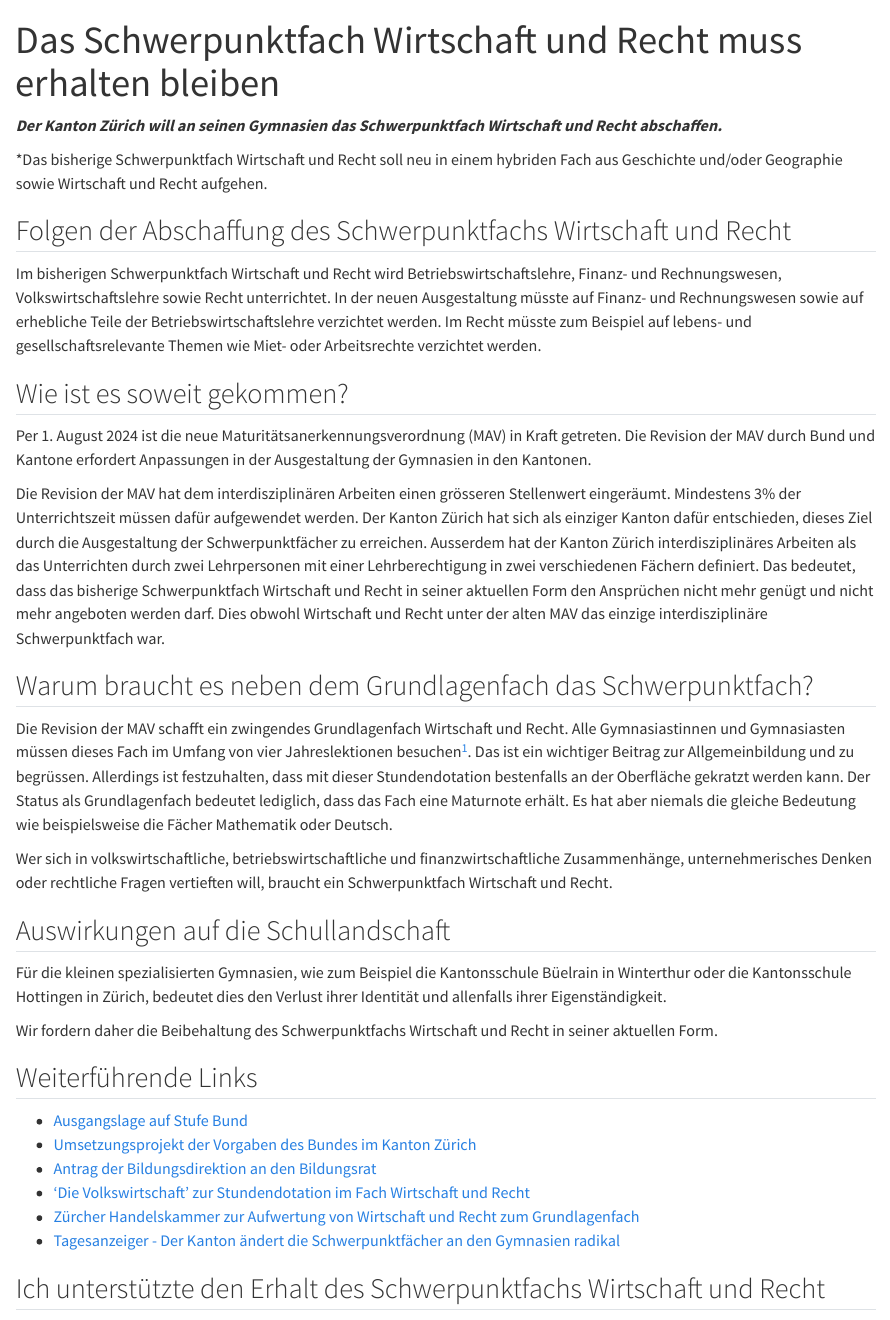
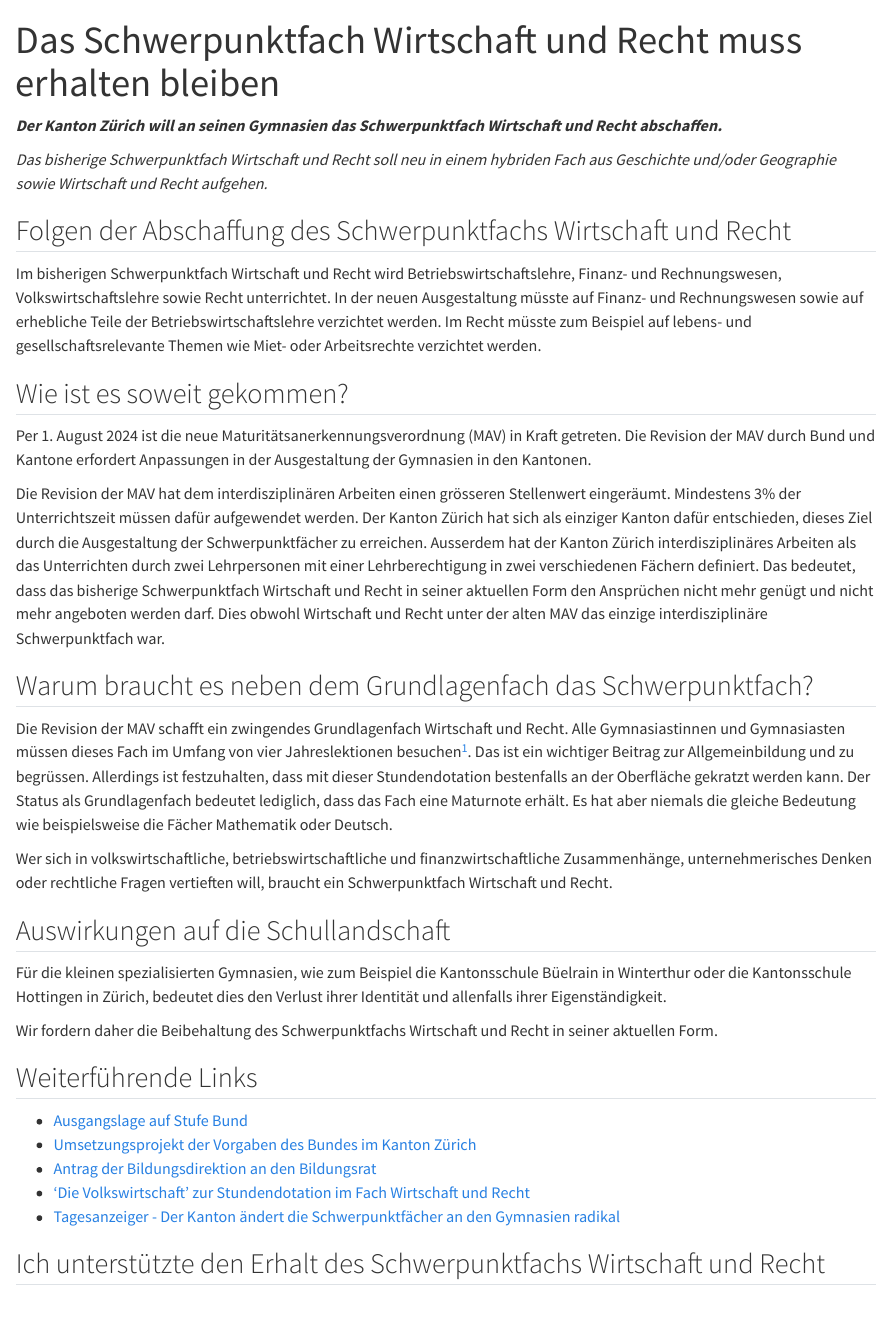
Before and after one commit to pro-sp-wr/argumentarium, a Quarto document (index.qmd): the page in a window 1100 px wide, from its top. Rendered offline with R 4.5, knitr and Pandoc in place of Quarto, with nearby package versions.

Commit message:
Erfasse die Einwände von Oe

```diff
--- a/_quarto.yml
+++ b/_quarto.yml
@@ -6,6 +6,8 @@ website:
   title: "Argumentarium"
   navbar:
     left:
+      - text: "Startseite"
+        href: index.qmd
       - text: "Weitere Informationen"
         menu:
           - text: "Über uns"
@@ -16,8 +18,6 @@ website:
             href: "https://forms.gle/Xa843z8yKTtiy4eB8"
           - text: "Unterstützen"
             href: "https://forms.gle/Qii7X7os3id8N1qK8"
-      - text: "Ausgangslage"
-        href: index.qmd
 
     right:
       - icon: "bi-twitter-x" # Oder ein anderes passendes Icon aus Bootstrap Icons
--- a/index.qmd
+++ b/index.qmd
@@ -7,7 +7,7 @@ Wirtschaft und Recht abschaffen.***
 
 *Das bisherige Schwerpunktfach Wirtschaft und Recht soll neu in einem
 hybriden Fach aus Geschichte und/oder Geographie sowie Wirtschaft und
-Recht aufgehen.
+Recht aufgehen.*
 
 ## Folgen der Abschaffung des Schwerpunktfachs Wirtschaft und Recht
 
@@ -69,7 +69,6 @@ aktuellen Form.
 * [Umsetzungsprojekt der Vorgaben des Bundes im Kanton Zürich](https://www.zh.ch/de/bildung/schulen/maturitaetsschule/projekte-maturitaetsschulen/gemeinsam-die-zukunft-der-gymnasien-gestalten.html)
 * [Antrag der Bildungsdirektion an den Bildungsrat](https://www.zh.ch/de/bildungsdirektion/generalsekretariat-der-bildungsdirektion/bildungsrat/suche-bildungsratsbeschluesse/2024-brb-05.html)
 * [‘Die Volkswirtschaft’ zur Stundendotation im Fach Wirtschaft und Recht](https://dievolkswirtschaft.ch/de/2025/06/wirtschaft-und-recht-als-maturitaetsfach-fuer-alle/)
-* [Zürcher Handelskammer zur Aufwertung von Wirtschaft und Recht zum Grundlagenfach](https://www.zhk.ch/de/wirtschaft-und-politik/abstimmungen/revision-der-maturitaets-anerkennungsverordnung-richtige-stossrichtung-mutlose-umsetzung.html?utm_source=chatgpt.com)
 * [Tagesanzeiger - Der Kanton ändert die Schwerpunktfächer an den Gymnasien radikal](https://www.tagesanzeiger.ch/gymnasium-zuerich-das-sind-die-zwoelf-neuen-schwerpunktfaecher-412150645711?utm_source=chatgpt.com)
 
 ## Ich unterstützte den Erhalt des Schwerpunktfachs Wirtschaft und Recht
```
Also changed, not shown: docs/search.json, 6 other files.
